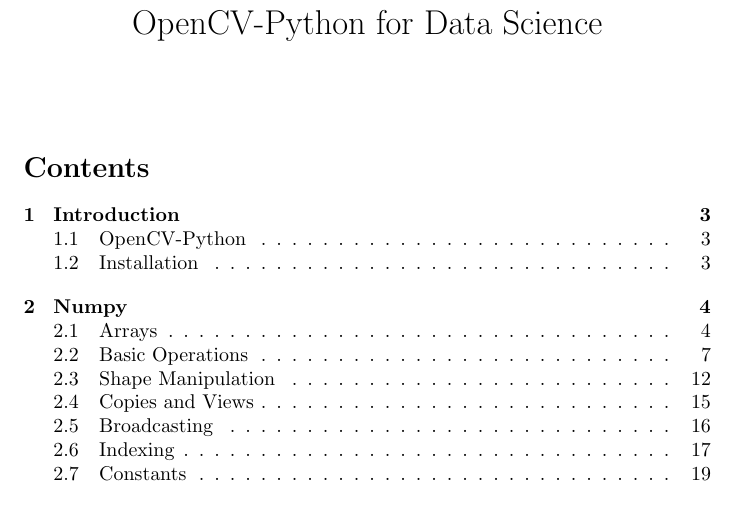
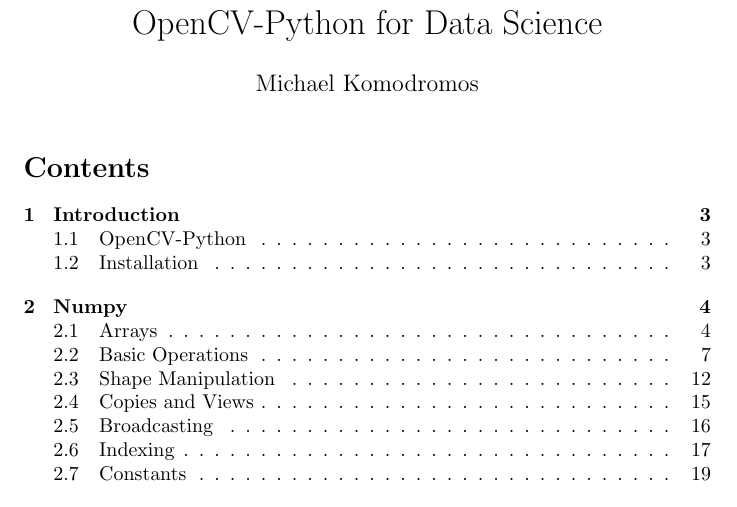
Before and after one commit to mkomod/cv_docs, a LaTeX CV (opencv_documentation_notes.tex): part of page 1 of 95, cut so that both start at the same text. Compiled offline with pdfLaTeX.

Commit message:
add author

```diff
--- a/opencv_documentation_notes.tex
+++ b/opencv_documentation_notes.tex
@@ -60,7 +60,7 @@
 \begin{document}
 
 \title{ OpenCV-Python for Data Science  }
-\author{ }
+\author{Michael Komodromos}
 \date{ }
 \maketitle
 
```
Also changed, not shown: opencv_documentation_notes.pdf.
